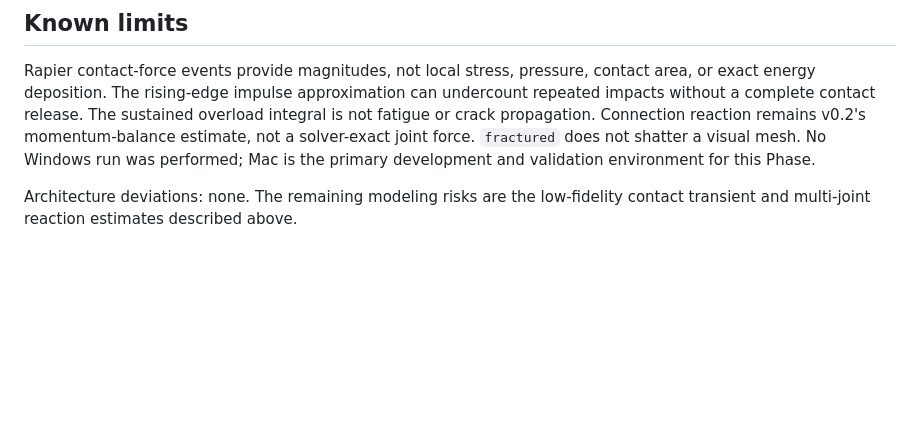
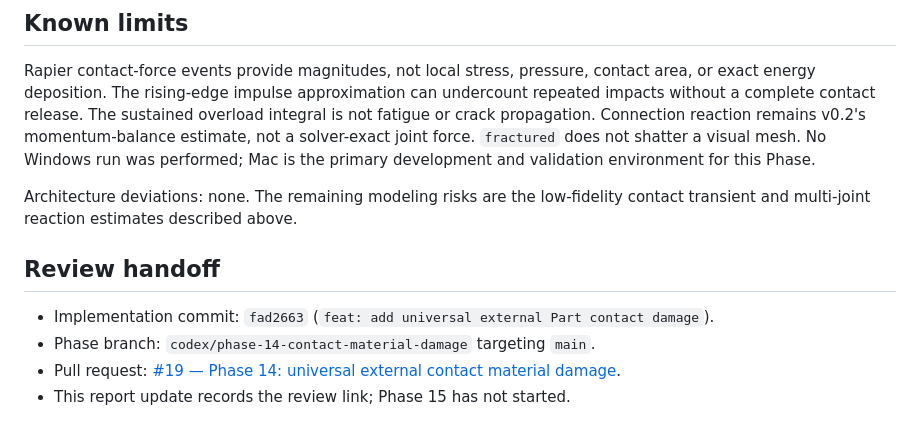
Before and after one commit to TTTT-T/Morphodyne, a Markdown page: PHASE14_REPORT.md, the part around the change. GitHub-like rendering; blank space fills up the shorter version.

Commit message:
docs: record Phase 14 review handoff

```diff
--- a/PHASE14_REPORT.md
+++ b/PHASE14_REPORT.md
@@ -59,3 +59,10 @@ Windows and browser UI acceptance were not run; Phase 14's required physics expe
 Rapier contact-force events provide magnitudes, not local stress, pressure, contact area, or exact energy deposition. The rising-edge impulse approximation can undercount repeated impacts without a complete contact release. The sustained overload integral is not fatigue or crack propagation. Connection reaction remains v0.2's momentum-balance estimate, not a solver-exact joint force. `fractured` does not shatter a visual mesh. No Windows run was performed; Mac is the primary development and validation environment for this Phase.
 
 Architecture deviations: none. The remaining modeling risks are the low-fidelity contact transient and multi-joint reaction estimates described above.
+
+## Review handoff
+
+- Implementation commit: `fad2663` (`feat: add universal external Part contact damage`).
+- Phase branch: `codex/phase-14-contact-material-damage` targeting `main`.
+- Pull request: [#19 — Phase 14: universal external contact material damage](https://github.com/TTTT-T/Morphodyne/pull/19).
+- This report update records the review link; Phase 15 has not started.
```
